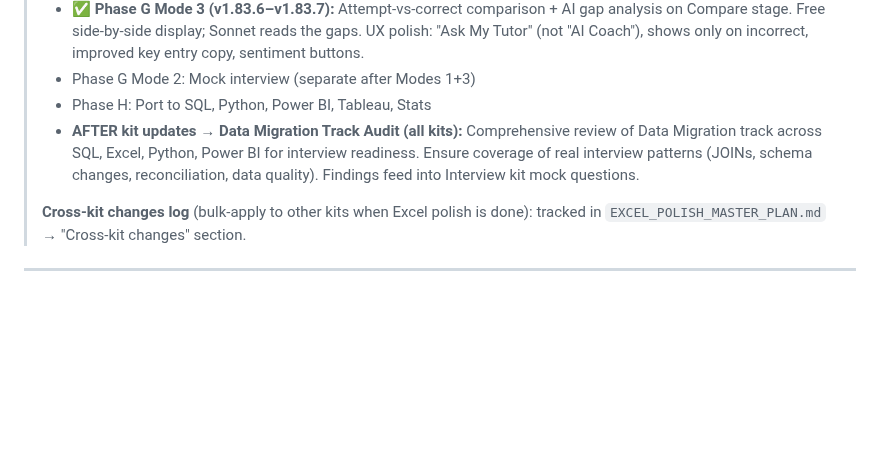
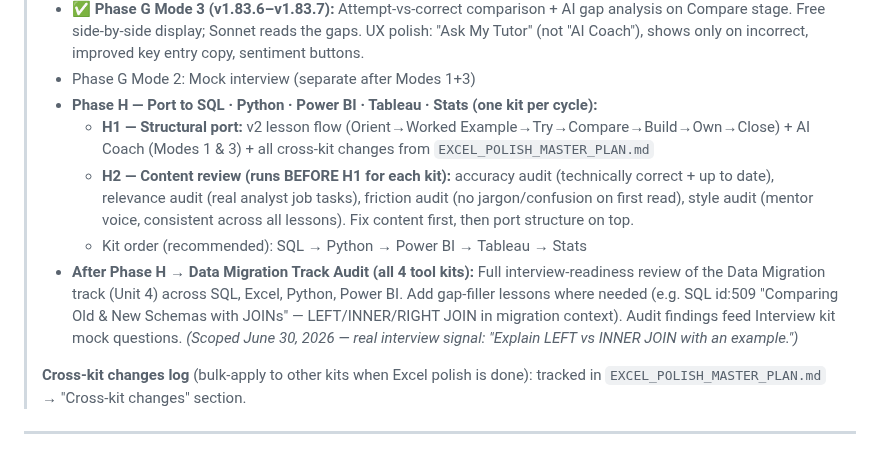
Before and after one commit to michaelnocito/analyst-prep-kit, a Markdown page: CLAUDE.md, the part around the change. Drawn GitHub-style; blank space fills up the shorter version.

Commit message:
docs: expand Phase H scope to include per-kit content review (accuracy, relevance, friction, style); update roadmap order

```diff
--- a/CLAUDE.md
+++ b/CLAUDE.md
@@ -18,8 +18,11 @@
 > - ✅ **Phase G Mode 1 (v1.83.3–v1.83.5):** AI Coach stuck-help on Try (Parsons) + Build stages. BYOK Anthropic key (localStorage), Haiku model, stage-aware context. Prompt tailors to Parsons ordering hints or Build multiple-choice hints. Error recovery: "Try different key" clears and re-prompts.
 > - ✅ **Phase G Mode 3 (v1.83.6–v1.83.7):** Attempt-vs-correct comparison + AI gap analysis on Compare stage. Free side-by-side display; Sonnet reads the gaps. UX polish: "Ask My Tutor" (not "AI Coach"), shows only on incorrect, improved key entry copy, sentiment buttons.
 > - Phase G Mode 2: Mock interview (separate after Modes 1+3)
-> - Phase H: Port to SQL, Python, Power BI, Tableau, Stats
-> - **AFTER kit updates → Data Migration Track Audit (all kits):** Comprehensive review of Data Migration track across SQL, Excel, Python, Power BI for interview readiness. Ensure coverage of real interview patterns (JOINs, schema changes, reconciliation, data quality). Findings feed into Interview kit mock questions.
+> - **Phase H — Port to SQL · Python · Power BI · Tableau · Stats (one kit per cycle):**
+>   - **H1 — Structural port:** v2 lesson flow (Orient→Worked Example→Try→Compare→Build→Own→Close) + AI Coach (Modes 1 & 3) + all cross-kit changes from `EXCEL_POLISH_MASTER_PLAN.md`
+>   - **H2 — Content review (runs BEFORE H1 for each kit):** accuracy audit (technically correct + up to date), relevance audit (real analyst job tasks), friction audit (no jargon/confusion on first read), style audit (mentor voice, consistent across all lessons). Fix content first, then port structure on top.
+>   - Kit order (recommended): SQL → Python → Power BI → Tableau → Stats
+> - **After Phase H → Data Migration Track Audit (all 4 tool kits):** Full interview-readiness review of the Data Migration track (Unit 4) across SQL, Excel, Python, Power BI. Add gap-filler lessons where needed (e.g. SQL id:509 "Comparing Old & New Schemas with JOINs" — LEFT/INNER/RIGHT JOIN in migration context). Audit findings feed Interview kit mock questions. _(Scoped June 30, 2026 — real interview signal: "Explain LEFT vs INNER JOIN with an example.")_
 >
 > **Cross-kit changes log** (bulk-apply to other kits when Excel polish is done): tracked in `EXCEL_POLISH_MASTER_PLAN.md` → "Cross-kit changes" section.
 
```
Also changed, not shown: EXCEL_POLISH_MASTER_PLAN.md (+3 -1 lines).
